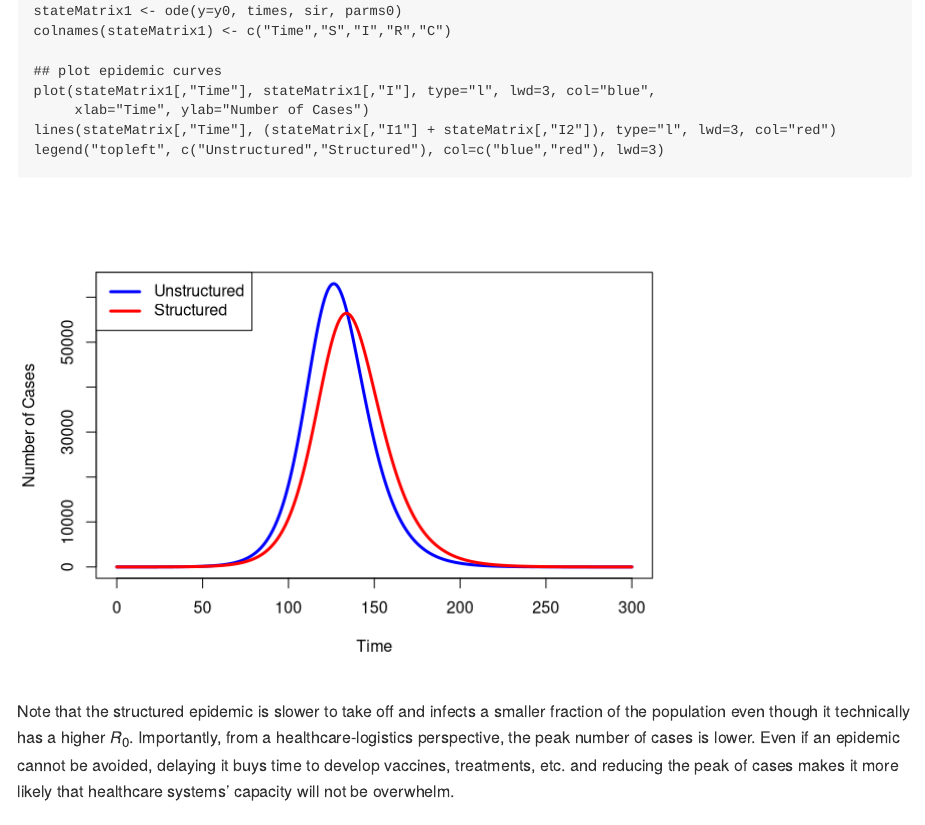
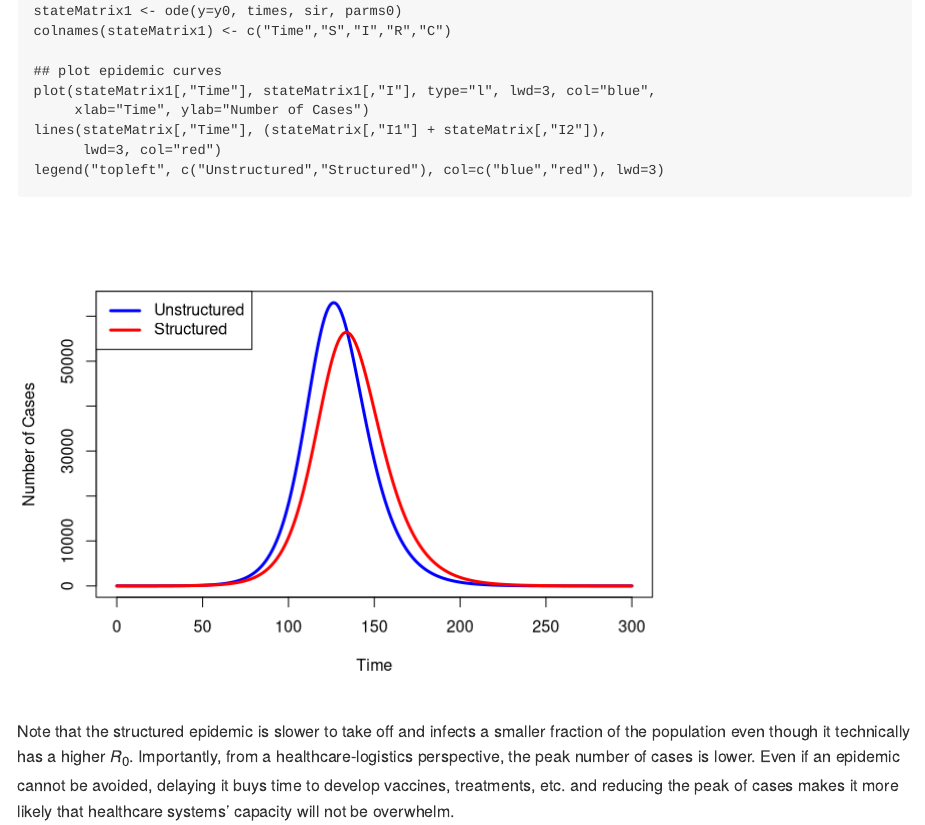
Before and after one commit to eehh-stanford/gceid, an R Markdown document (struct.Rmd): the page in a window 1100 px wide, from 1760 px down. Rendered offline with R 4.5, knitr and Pandoc, with nearby package versions.

Commit message:
remove spurious type again

````diff
--- a/struct.Rmd
+++ b/struct.Rmd
@@ -83,7 +83,8 @@ colnames(stateMatrix1) <- c("Time","S","I","R","C")
 ## plot epidemic curves
 plot(stateMatrix1[,"Time"], stateMatrix1[,"I"], type="l", lwd=3, col="blue",
      xlab="Time", ylab="Number of Cases")
-lines(stateMatrix[,"Time"], (stateMatrix[,"I1"] + stateMatrix[,"I2"]), type="l", lwd=3, col="red")
+lines(stateMatrix[,"Time"], (stateMatrix[,"I1"] + stateMatrix[,"I2"]),
+      lwd=3, col="red")
 legend("topleft", c("Unstructured","Structured"), col=c("blue","red"), lwd=3)
 ```
 
````
Also changed, not shown: struct.md, 6 other files.
